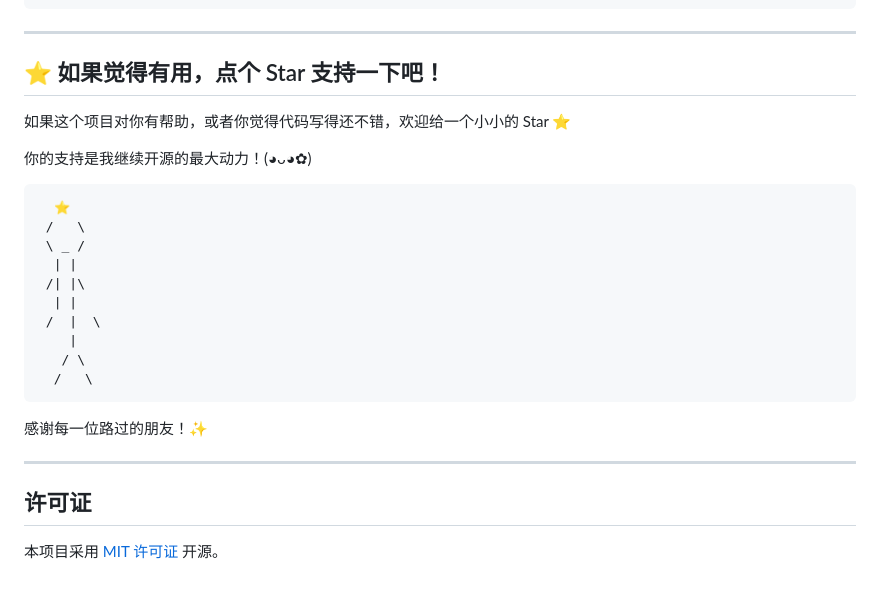
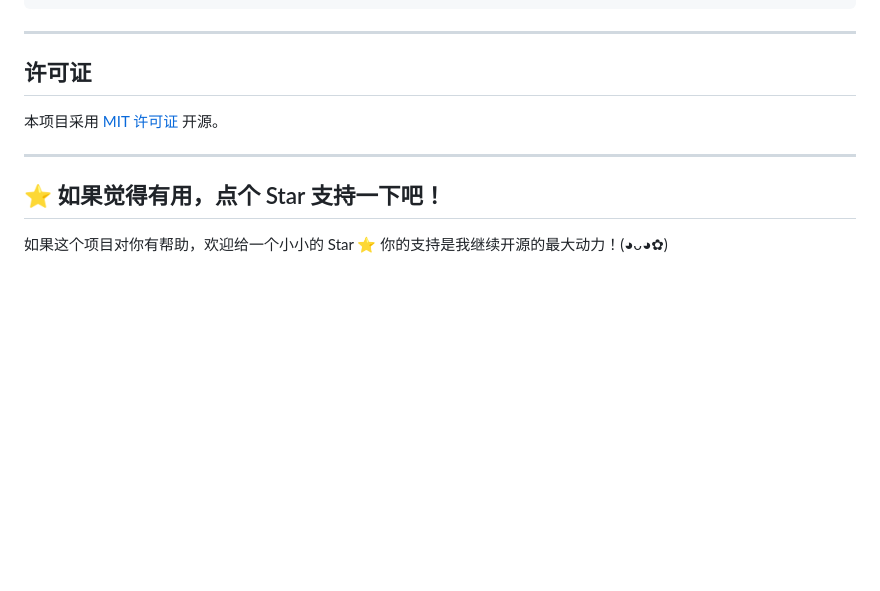
Before and after one commit to Wang-Ruibin/Information-organization-and-retrieval, a Markdown page: README.md, the part around the change. Drawn GitHub-style; blank space fills up the shorter version.

Commit message:
docs: 调整 README 结尾顺序，移除丑陋的 ASCII art

````diff
--- a/README.md
+++ b/README.md
@@ -103,29 +103,12 @@ node server.js
 
 ---
 
-## ⭐ 如果觉得有用，点个 Star 支持一下吧！
+## 许可证
 
-如果这个项目对你有帮助，或者你觉得代码写得还不错，欢迎给一个小小的 Star ⭐
-
-你的支持是我继续开源的最大动力！(◕ᴗ◕✿)
-
-```
-  ⭐
- /   \
- \ _ /
-  | |
- /| |\
-  | |
- /  |  \
-    |
-   / \
-  /   \
-```
-
-感谢每一位路过的朋友！✨
+本项目采用 [MIT 许可证](LICENSE) 开源。
 
 ---
 
-## 许可证
+## ⭐ 如果觉得有用，点个 Star 支持一下吧！
 
-本项目采用 [MIT 许可证](LICENSE) 开源。
+如果这个项目对你有帮助，欢迎给一个小小的 Star ⭐ 你的支持是我继续开源的最大动力！(◕ᴗ◕✿)
````
